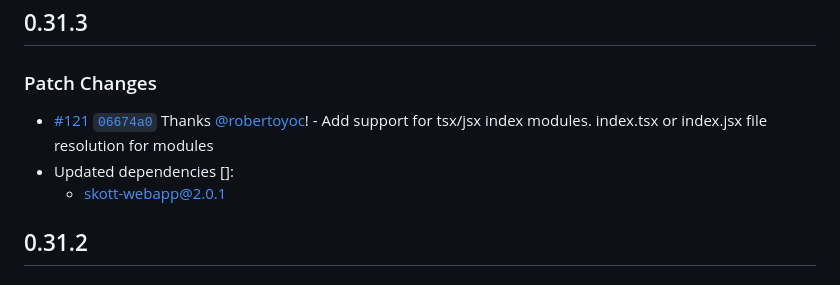
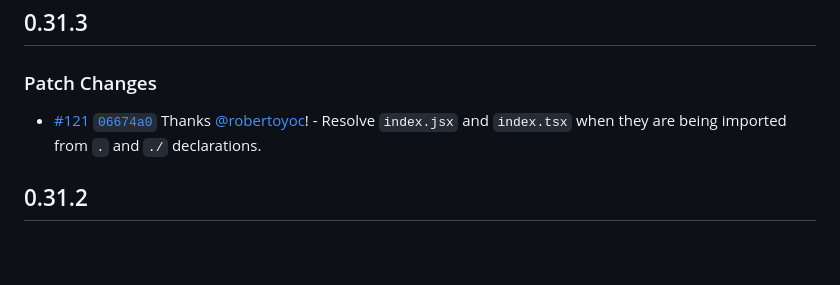
Before and after one commit to antoine-coulon/skott, a Markdown page: packages/skott/CHANGELOG.md, the part around the change. Drawn GitHub-style; blank space fills up the shorter version.

Commit message:
docs: remove skott-webapp noise

```diff
--- a/packages/skott/CHANGELOG.md
+++ b/packages/skott/CHANGELOG.md
@@ -4,10 +4,7 @@
 
 ### Patch Changes
 
-- [#121](https://github.com/antoine-coulon/skott/pull/121) [`06674a0`](https://github.com/antoine-coulon/skott/commit/06674a06ad67850537d763b377c62f376dd99d4b) Thanks [@robertoyoc](https://github.com/robertoyoc)! - Add support for tsx/jsx index modules.
-  index.tsx or index.jsx file resolution for modules
-- Updated dependencies []:
-  - skott-webapp@2.0.1
+- [#121](https://github.com/antoine-coulon/skott/pull/121) [`06674a0`](https://github.com/antoine-coulon/skott/commit/06674a06ad67850537d763b377c62f376dd99d4b) Thanks [@robertoyoc](https://github.com/robertoyoc)! - Resolve `index.jsx` and `index.tsx` when they are being imported from `.` and `./` declarations.
 
 ## 0.31.2
 
```
